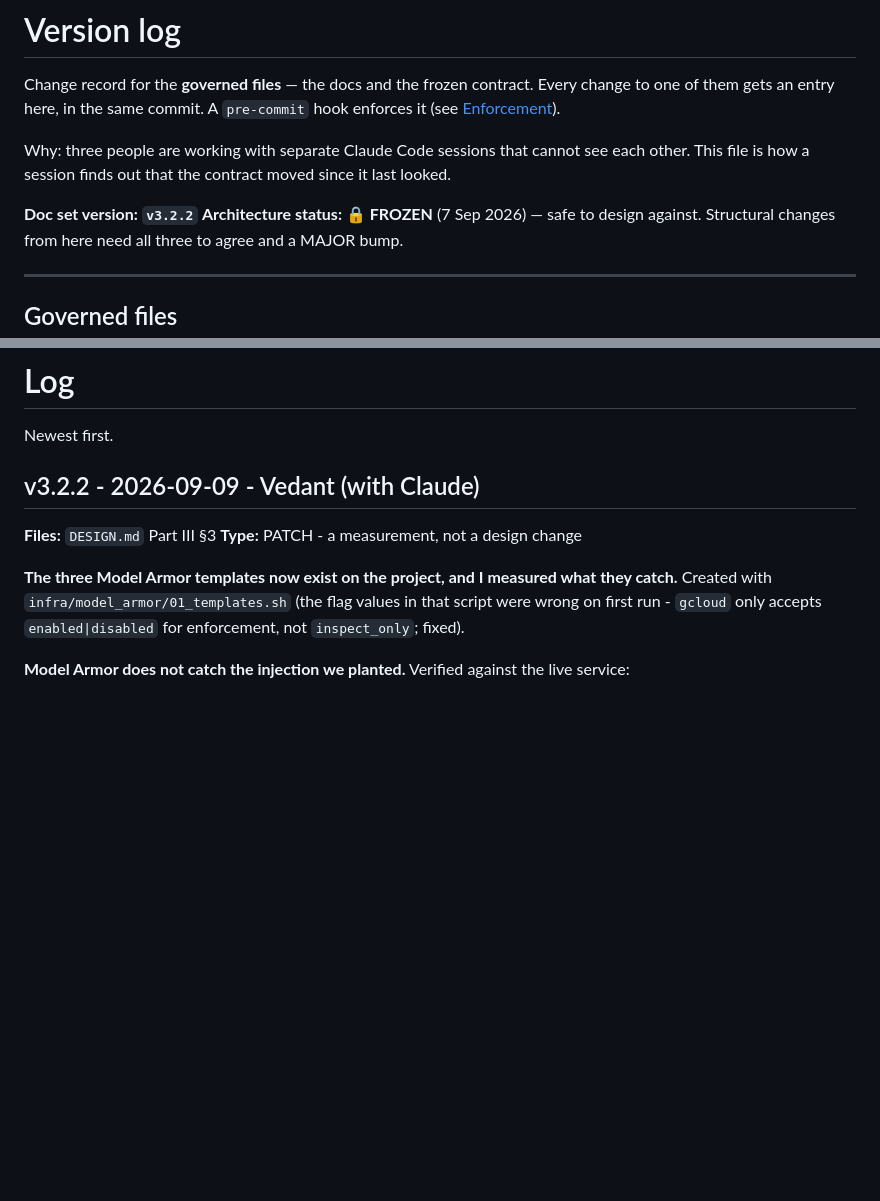
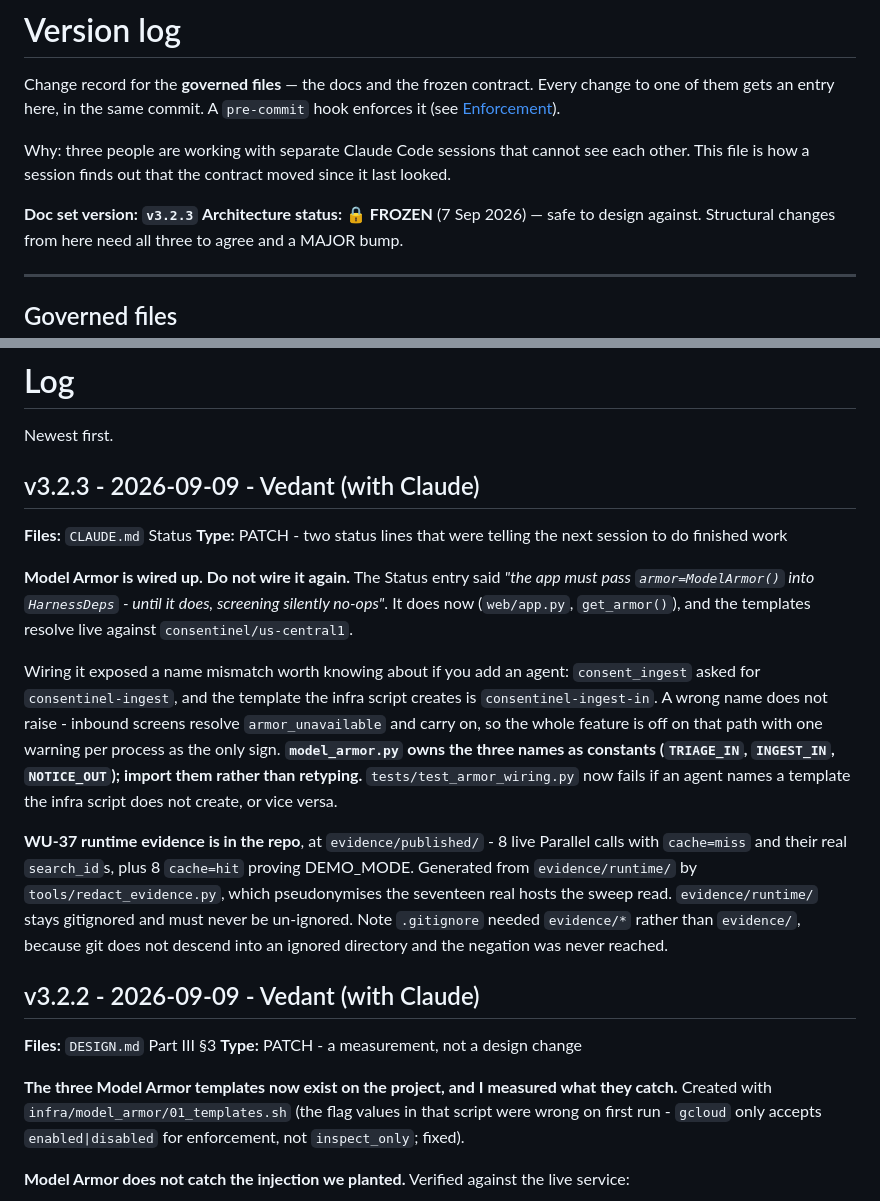
Before and after one commit to PRACHIT27/Consentinel, a Markdown page: VERSION.md, 2 parts joined by grey strips. GitHub-like rendering; blank space fills up the shorter version.

```diff
--- a/VERSION.md
+++ b/VERSION.md
@@ -7,7 +7,7 @@ them gets an entry here, in the same commit. A `pre-commit` hook enforces it (se
 Why: three people are working with separate Claude Code sessions that cannot see each other. This
 file is how a session finds out that the contract moved since it last looked.
 
-**Doc set version: `v3.2.2`**
+**Doc set version: `v3.2.3`**
 **Architecture status: 🔒 FROZEN** (7 Sep 2026) — safe to design against. Structural changes from
 here need all three to agree and a MAJOR bump.
 
@@ -106,6 +106,29 @@ commit.
 # Log
 
 Newest first.
+
+## v3.2.3 - 2026-09-09 - Vedant (with Claude)
+**Files:** `CLAUDE.md` Status
+**Type:** PATCH - two status lines that were telling the next session to do finished work
+
+**Model Armor is wired up. Do not wire it again.** The Status entry said *"the app must pass
+`armor=ModelArmor()` into `HarnessDeps` - until it does, screening silently no-ops"*. It does now
+(`web/app.py`, `get_armor()`), and the templates resolve live against `consentinel/us-central1`.
+
+Wiring it exposed a name mismatch worth knowing about if you add an agent: `consent_ingest` asked
+for `consentinel-ingest`, and the template the infra script creates is `consentinel-ingest-in`. A
+wrong name does not raise - inbound screens resolve `armor_unavailable` and carry on, so the whole
+feature is off on that path with one warning per process as the only sign. **`model_armor.py` owns
+the three names as constants (`TRIAGE_IN`, `INGEST_IN`, `NOTICE_OUT`); import them rather than
+retyping.** `tests/test_armor_wiring.py` now fails if an agent names a template the infra script
+does not create, or vice versa.
+
+**WU-37 runtime evidence is in the repo**, at `evidence/published/` - 8 live Parallel calls with
+`cache=miss` and their real `search_id`s, plus 8 `cache=hit` proving DEMO_MODE. Generated from
+`evidence/runtime/` by `tools/redact_evidence.py`, which pseudonymises the seventeen real hosts the
+sweep read. `evidence/runtime/` stays gitignored and must never be un-ignored. Note `.gitignore`
+needed `evidence/*` rather than `evidence/`, because git does not descend into an ignored directory
+and the negation was never reached.
 
 ## v3.2.2 - 2026-09-09 - Vedant (with Claude)
 **Files:** `DESIGN.md` Part III §3
```
Also changed, not shown: CLAUDE.md (+26 -9 lines).
